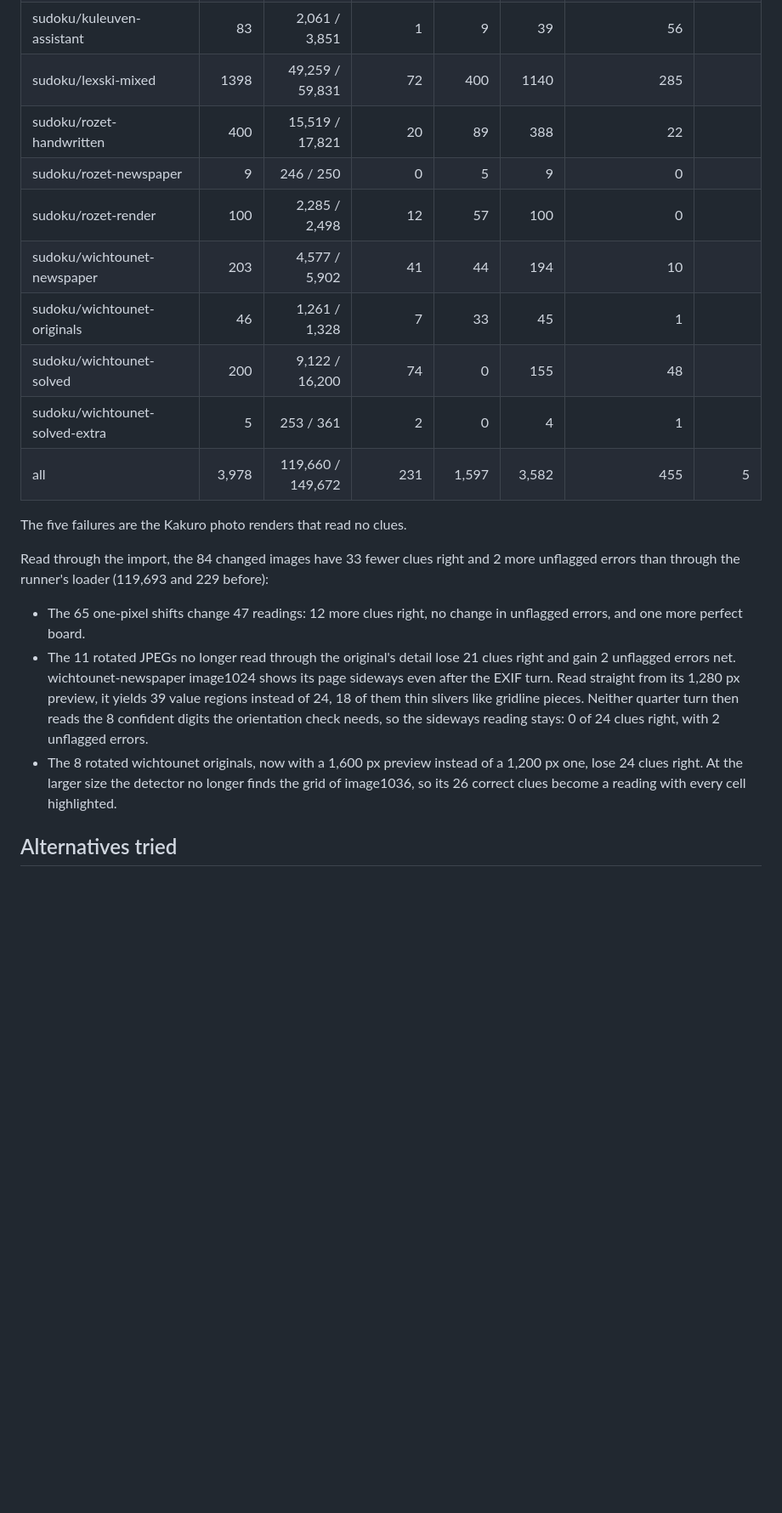
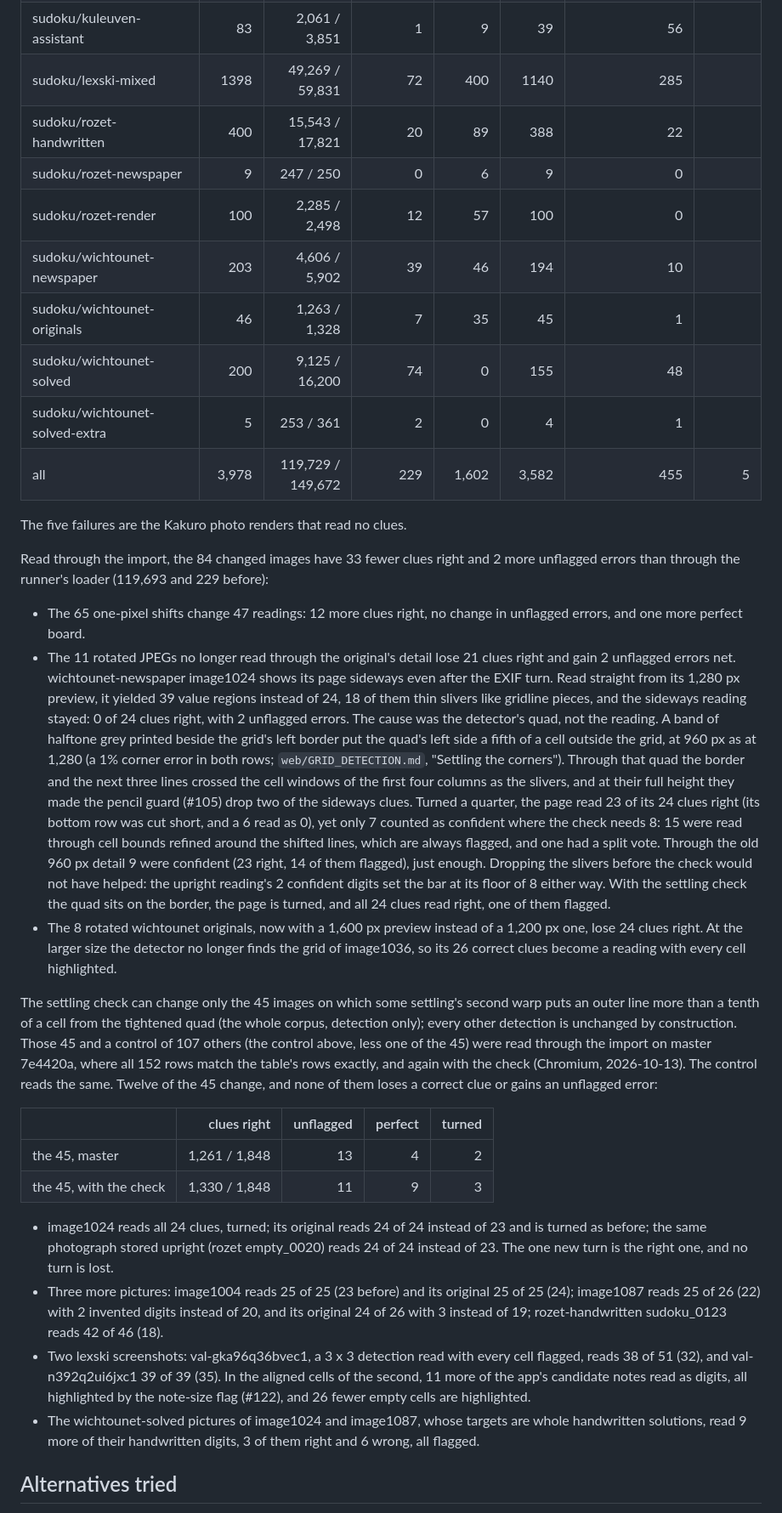
Before and after one commit to senegrom/GridPuzzle, a Markdown page: web/OCR_QUALITY.md, the part around one of its changes. Shown at 85% size. Rendered like a GitHub page; blank space fills up the shorter version.

Commit message:
Document the settling check and image1024's cause, with the measured v5 rows
GRID_DETECTION.md describes the still-photo check of where the second
settling warp puts the border, and its whole-corpus reach: 584 images
settle through a second warp, 45 of them with an outer line more than a
tenth of a cell off, 12 relocated, the live scale unchanged.

OCR_QUALITY.md replaces the image1024 hypothesis (drop the slivers before
the orientation check) with the finding: the detector's quad ran along a
halftone band a fifth of a cell outside the grid; the slivers and the
missed turn followed from it. The v5 table takes the 12 changed rows
(119,660 -> 119,729 clues right, 231 -> 229 unflagged, 1,597 -> 1,602
perfect), and a new paragraph gives the before/after on the 45 images the
check can change, with a 107-image control.

Co-Authored-By: Claude Opus 5.5 (1M context) <noreply@anthropic.com>
Claude-Session: https://claude.ai/code/session_016BQvB71kFyGS4e5NPFdTTm

```diff
--- a/web/OCR_QUALITY.md
+++ b/web/OCR_QUALITY.md
@@ -529,15 +532,15 @@ from each set, and every one read exactly as before.
 | sudoku/generated-render | 120 | 2,704 / 2,706 | 0 | 118 | 120 | 0 |  |
 | sudoku/janko-sudoku | 111 | 4,507 / 4,509 | 0 | 109 | 111 | 0 |  |
 | sudoku/kuleuven-assistant | 83 | 2,061 / 3,851 | 1 | 9 | 39 | 56 |  |
-| sudoku/lexski-mixed | 1398 | 49,259 / 59,831 | 72 | 400 | 1140 | 285 |  |
-| sudoku/rozet-handwritten | 400 | 15,519 / 17,821 | 20 | 89 | 388 | 22 |  |
-| sudoku/rozet-newspaper | 9 | 246 / 250 | 0 | 5 | 9 | 0 |  |
+| sudoku/lexski-mixed | 1398 | 49,269 / 59,831 | 72 | 400 | 1140 | 285 |  |
+| sudoku/rozet-handwritten | 400 | 15,543 / 17,821 | 20 | 89 | 388 | 22 |  |
+| sudoku/rozet-newspaper | 9 | 247 / 250 | 0 | 6 | 9 | 0 |  |
 | sudoku/rozet-render | 100 | 2,285 / 2,498 | 12 | 57 | 100 | 0 |  |
-| sudoku/wichtounet-newspaper | 203 | 4,577 / 5,902 | 41 | 44 | 194 | 10 |  |
-| sudoku/wichtounet-originals | 46 | 1,261 / 1,328 | 7 | 33 | 45 | 1 |  |
-| sudoku/wichtounet-solved | 200 | 9,122 / 16,200 | 74 | 0 | 155 | 48 |  |
+| sudoku/wichtounet-newspaper | 203 | 4,606 / 5,902 | 39 | 46 | 194 | 10 |  |
+| sudoku/wichtounet-originals | 46 | 1,263 / 1,328 | 7 | 35 | 45 | 1 |  |
+| sudoku/wichtounet-solved | 200 | 9,125 / 16,200 | 74 | 0 | 155 | 48 |  |
 | sudoku/wichtounet-solved-extra | 5 | 253 / 361 | 2 | 0 | 4 | 1 |  |
-| all | 3,978 | 119,660 / 149,672 | 231 | 1,597 | 3,582 | 455 | 5 |
+| all | 3,978 | 119,729 / 149,672 | 229 | 1,602 | 3,582 | 455 | 5 |
 
 The five failures are the Kakuro photo renders that read no clues.
 
@@ -548,14 +551,59 @@ more unflagged errors than through the runner's loader (119,693 and 229 before):
 - The 11 rotated JPEGs no longer read through the original's detail lose 21
   clues right and gain 2 unflagged errors net. wichtounet-newspaper image1024
   shows its page sideways even after the EXIF turn. Read straight from its
-  1,280 px preview, it yields 39 value regions instead of 24, 18 of them thin
-  slivers like gridline pieces. Neither quarter turn then reads the 8 confident
-  digits the orientation check needs, so the sideways reading stays: 0 of 24
-  clues right, with 2 unflagged errors.
+  1,280 px preview, it yielded 39 value regions instead of 24, 18 of them thin
+  slivers like gridline pieces, and the sideways reading stayed: 0 of 24 clues
+  right, with 2 unflagged errors. The cause was the detector's quad, not the
+  reading. A band of halftone grey printed beside the grid's left border put
+  the quad's left side a fifth of a cell outside the grid, at 960 px as at
+  1,280 (a 1% corner error in both rows; `web/GRID_DETECTION.md`, "Settling
+  the corners"). Through that quad the border and the next three lines crossed
+  the cell windows of the first four columns as the slivers, and at their full
+  height they made the pencil guard (#105) drop two of the sideways clues.
+  Turned a quarter, the page read 23 of its 24 clues right (its bottom row was
+  cut short, and a 6 read as 0), yet only 7 counted as confident where the
+  check needs 8: 15 were read through cell bounds refined around the shifted
+  lines, which are always flagged, and one had a split vote. Through the old
+  960 px detail 9 were confident (23 right, 14 of them flagged), just enough.
+  Dropping the slivers before the check would not have helped: the upright
+  reading's 2 confident digits set the bar at its floor of 8 either way. With
+  the settling check the quad sits on the border, the page is turned, and all
+  24 clues read right, one of them flagged.
 - The 8 rotated wichtounet originals, now with a 1,600 px preview instead of a
   1,200 px one, lose 24 clues right. At the larger size the detector no longer
   finds the grid of image1036, so its 26 correct clues become a reading with
   every cell highlighted.
+
+The settling check can change only the 45 images on which some settling's
+second warp puts an outer line more than a tenth of a cell from the tightened
+quad (the whole corpus, detection only); every other detection is unchanged by
+construction. Those 45 and a control of 107 others (the control above, less
+one of the 45) were read through the import on master 7e4420a, where all 152
+rows match the table's rows exactly, and again with the check (Chromium,
+2026-10-13). The control reads the same. Twelve of the 45 change, and none of
+them loses a correct clue or gains an unflagged error:
+
+| | clues right | unflagged | perfect | turned |
+|---|---:|---:|---:|---:|
+| the 45, master | 1,261 / 1,848 | 13 | 4 | 2 |
+| the 45, with the check | 1,330 / 1,848 | 11 | 9 | 3 |
+
+- image1024 reads all 24 clues, turned; its original reads 24 of 24 instead of
+  23 and is turned as before; the same photograph stored upright (rozet
+  empty_0020) reads 24 of 24 instead of 23. The one new turn is the right one,
+  and no turn is lost.
+- Three more pictures: image1004 reads 25 of 25 (23 before) and its original
+  25 of 25 (24); image1087 reads 25 of 26 (22) with 2 invented digits instead
+  of 20, and its original 24 of 26 with 3 instead of 19; rozet-handwritten
+  sudoku_0123 reads 42 of 46 (18).
+- Two lexski screenshots: val-gka96q36bvec1, a 3 x 3 detection read with every
+  cell flagged, reads 38 of 51 (32), and val-n392q2ui6jxc1 39 of 39 (35). In
+  the aligned cells of the second, 11 more of the app's candidate notes read
+  as digits, all highlighted by the note-size flag (#122), and 26 fewer empty
+  cells are highlighted.
+- The wichtounet-solved pictures of image1024 and image1087, whose targets are
+  whole handwritten solutions, read 9 more of their handwritten digits, 3 of
+  them right and 6 wrong, all flagged.
 
 ## Alternatives tried
 
```
Also changed, not shown: other parts of web/OCR_QUALITY.md (+4 -1 lines), web/GRID_DETECTION.md (+36 -1 lines).
